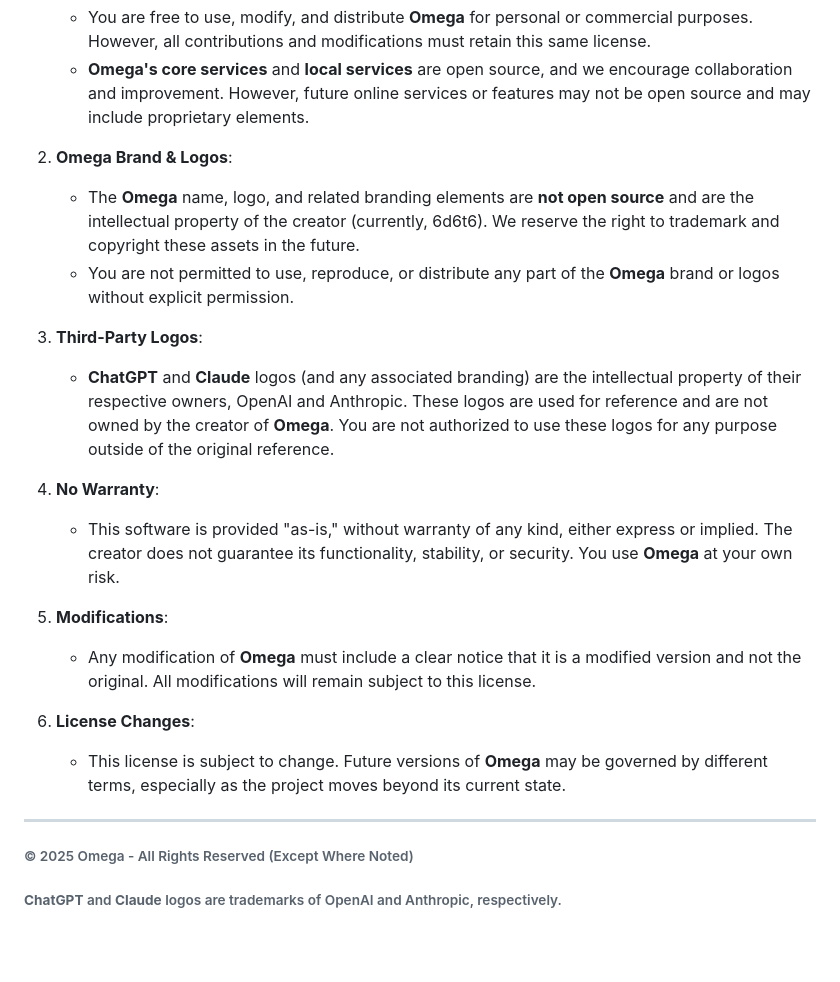
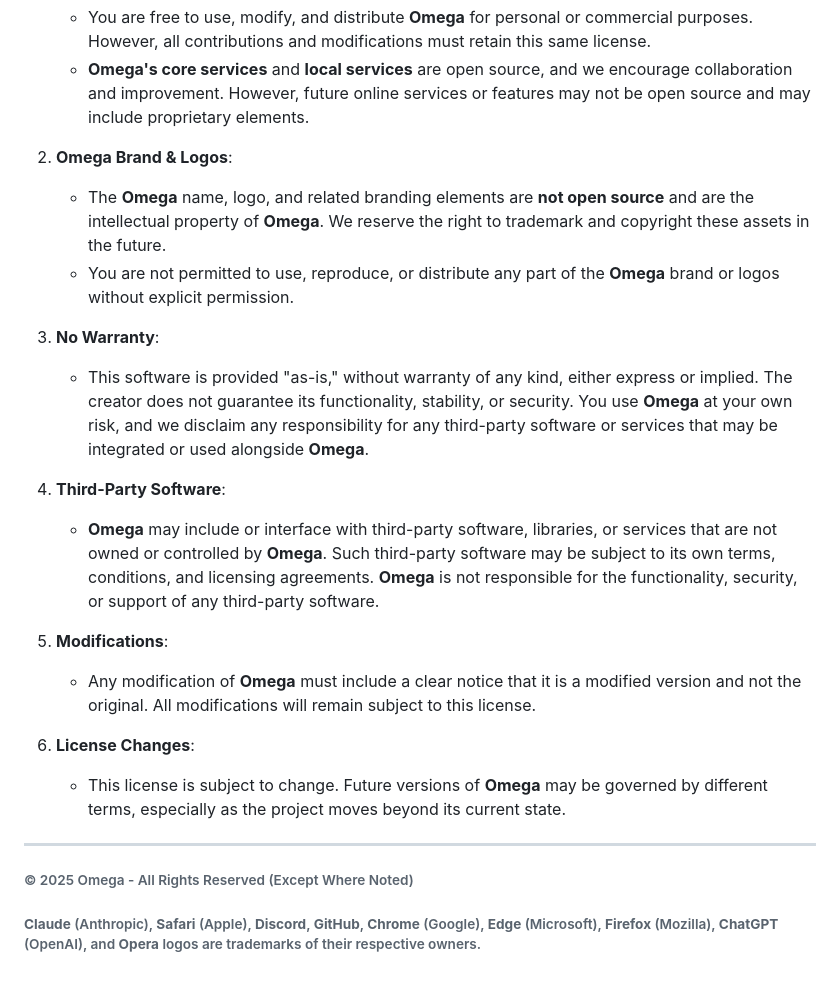
Before and after one commit to 6d6t6/O, a Markdown page: README.md, the part around one of its changes. Drawn GitHub-style; blank space fills up the shorter version.

```diff
--- a/README.md
+++ b/README.md
@@ -101,14 +91,14 @@ The current version of **Omega**, including its source code, documentation, and
    - **Omega's core services** and **local services** are open source, and we encourage collaboration and improvement. However, future online services or features may not be open source and may include proprietary elements.
 
 2. **Omega Brand & Logos**:
-   - The **Omega** name, logo, and related branding elements are **not open source** and are the intellectual property of the creator (currently, 6d6t6). We reserve the right to trademark and copyright these assets in the future.
+   - The **Omega** name, logo, and related branding elements are **not open source** and are the intellectual property of **Omega**. We reserve the right to trademark and copyright these assets in the future.
    - You are not permitted to use, reproduce, or distribute any part of the **Omega** brand or logos without explicit permission.
 
-3. **Third-Party Logos**:
-   - **ChatGPT** and **Claude** logos (and any associated branding) are the intellectual property of their respective owners, OpenAI and Anthropic. These logos are used for reference and are not owned by the creator of **Omega**. You are not authorized to use these logos for any purpose outside of the original reference.
+3. **No Warranty**:
+   - This software is provided "as-is," without warranty of any kind, either express or implied. The creator does not guarantee its functionality, stability, or security. You use **Omega** at your own risk, and we disclaim any responsibility for any third-party software or services that may be integrated or used alongside **Omega**.
 
-4. **No Warranty**:
-   - This software is provided "as-is," without warranty of any kind, either express or implied. The creator does not guarantee its functionality, stability, or security. You use **Omega** at your own risk.
+4. **Third-Party Software**:
+   - **Omega** may include or interface with third-party software, libraries, or services that are not owned or controlled by **Omega**. Such third-party software may be subject to its own terms, conditions, and licensing agreements. **Omega** is not responsible for the functionality, security, or support of any third-party software.
 
 5. **Modifications**:
    - Any modification of **Omega** must include a clear notice that it is a modified version and not the original. All modifications will remain subject to this license.
@@ -119,4 +109,4 @@ The current version of **Omega**, including its source code, documentation, and
 ---
 
 ###### © 2025 Omega - All Rights Reserved (Except Where Noted)
-###### **ChatGPT** and **Claude** logos are trademarks of OpenAI and Anthropic, respectively.
+###### **Claude** (Anthropic), **Safari** (Apple), **Discord**, **GitHub**, **Chrome** (Google), **Edge** (Microsoft), **Firefox** (Mozilla), **ChatGPT** (OpenAI), and **Opera** logos are trademarks of their respective owners.
```
Also changed, not shown: other parts of README.md (+3 -13 lines).
